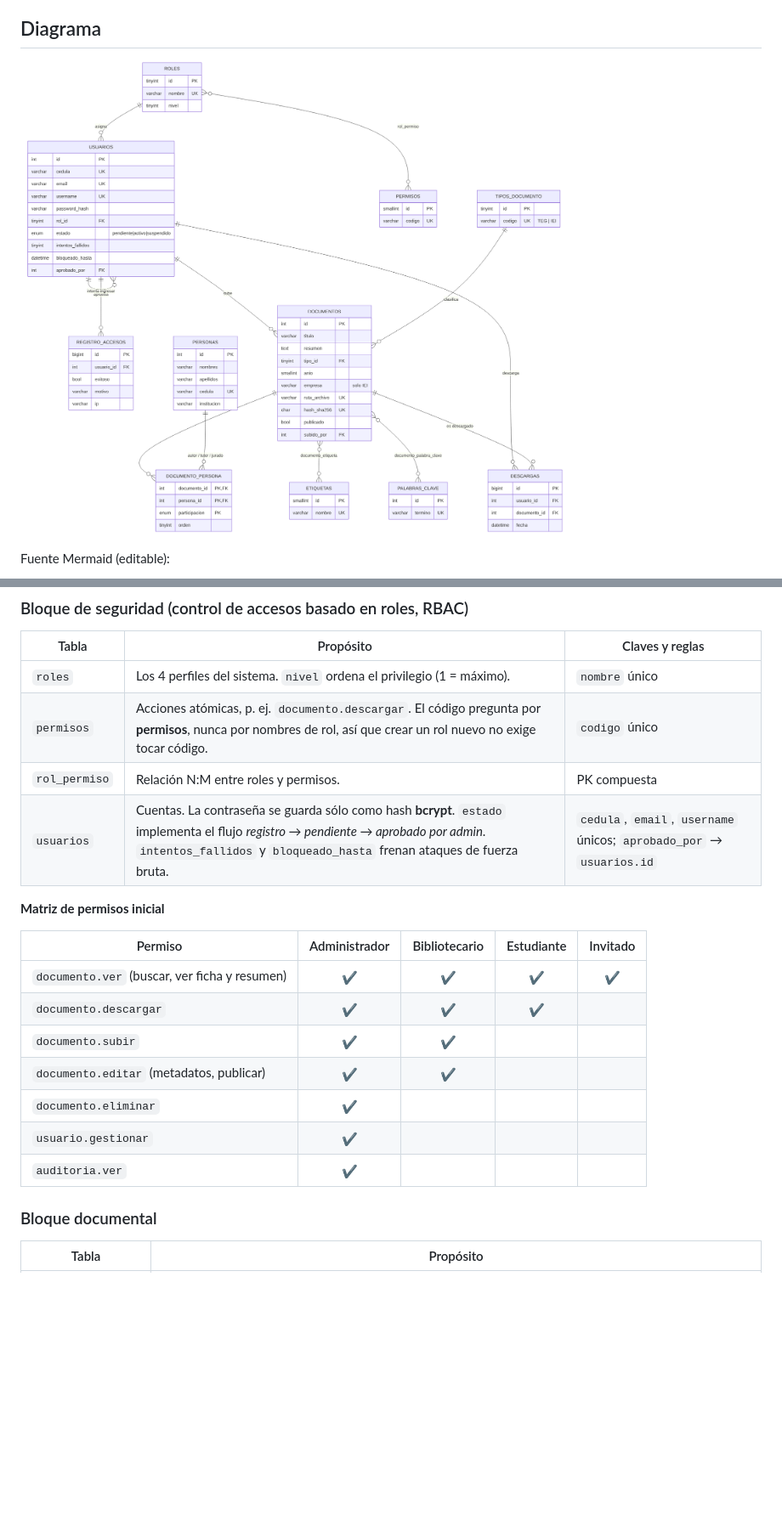
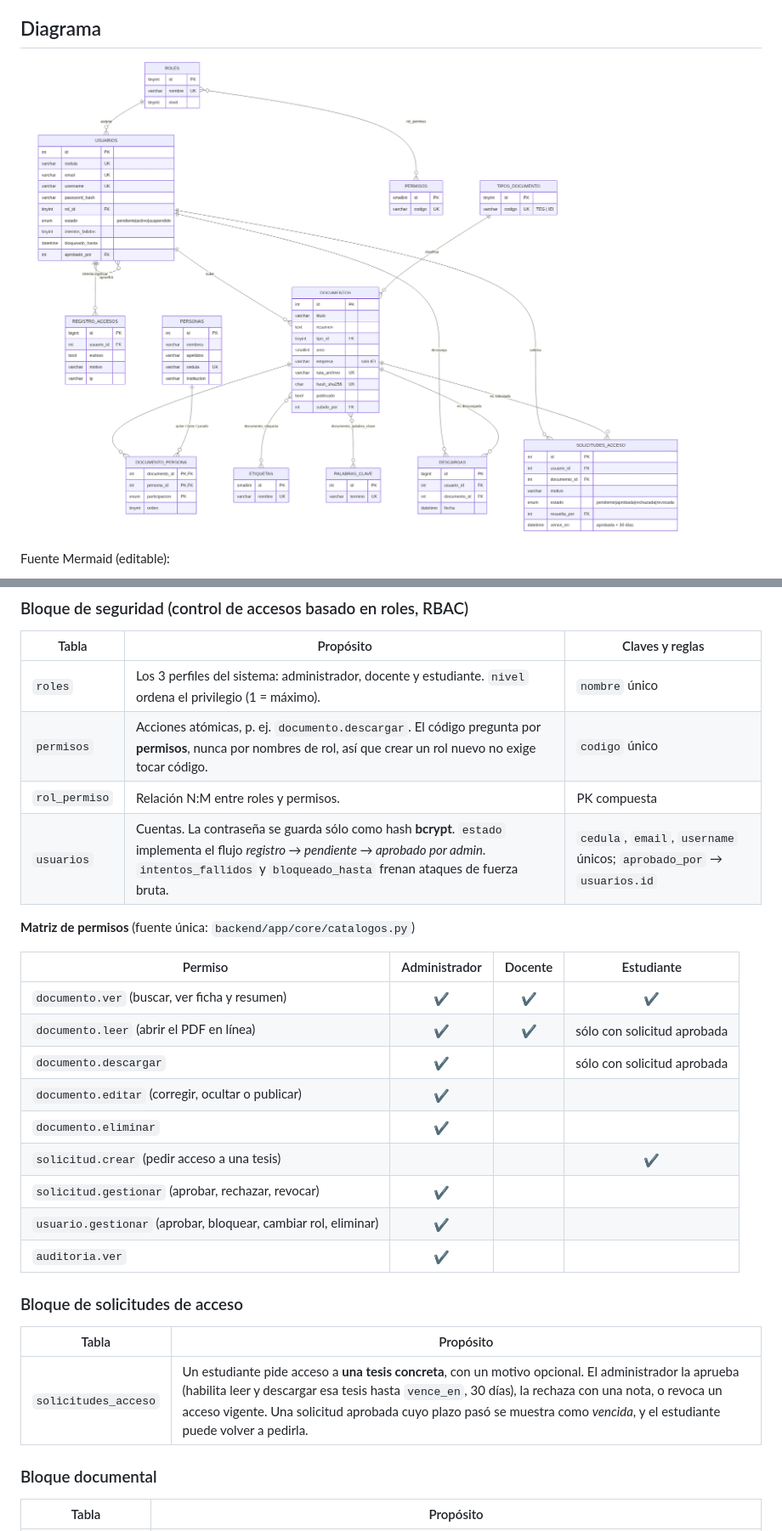
Before and after one commit to samuelgon008/Repositorio-UNEXPO, a Markdown page: docs/01_modelo_entidad_relacion.md, 2 parts joined by grey strips. Shown at 85% size. GitHub-like rendering; pictures changed too: docs/modelo_er.png; blank space fills up the shorter version.

```diff
--- a/docs/01_modelo_entidad_relacion.md
+++ b/docs/01_modelo_entidad_relacion.md
@@ -104,22 +115,30 @@ erDiagram
 
 | Tabla | Propósito | Claves y reglas |
 |---|---|---|
-| `roles` | Los 4 perfiles del sistema. `nivel` ordena el privilegio (1 = máximo). | `nombre` único |
+| `roles` | Los 3 perfiles del sistema: administrador, docente y estudiante. `nivel` ordena el privilegio (1 = máximo). | `nombre` único |
 | `permisos` | Acciones atómicas, p. ej. `documento.descargar`. El código pregunta por **permisos**, nunca por nombres de rol, así que crear un rol nuevo no exige tocar código. | `codigo` único |
 | `rol_permiso` | Relación N:M entre roles y permisos. | PK compuesta |
 | `usuarios` | Cuentas. La contraseña se guarda sólo como hash **bcrypt**. `estado` implementa el flujo *registro → pendiente → aprobado por admin*. `intentos_fallidos` y `bloqueado_hasta` frenan ataques de fuerza bruta. | `cedula`, `email`, `username` únicos; `aprobado_por` → `usuarios.id` |
 
-**Matriz de permisos inicial**
+**Matriz de permisos** (fuente única: `backend/app/core/catalogos.py`)
 
-| Permiso | Administrador | Bibliotecario | Estudiante | Invitado |
-|---|:-:|:-:|:-:|:-:|
-| `documento.ver` (buscar, ver ficha y resumen) | ✔ | ✔ | ✔ | ✔ |
-| `documento.descargar` | ✔ | ✔ | ✔ | |
-| `documento.subir` | ✔ | ✔ | | |
-| `documento.editar` (metadatos, publicar) | ✔ | ✔ | | |
-| `documento.eliminar` | ✔ | | | |
-| `usuario.gestionar` | ✔ | | | |
-| `auditoria.ver` | ✔ | | | |
+| Permiso | Administrador | Docente | Estudiante |
+|---|:-:|:-:|:-:|
+| `documento.ver` (buscar, ver ficha y resumen) | ✔ | ✔ | ✔ |
+| `documento.leer` (abrir el PDF en línea) | ✔ | ✔ | sólo con solicitud aprobada |
+| `documento.descargar` | ✔ | | sólo con solicitud aprobada |
+| `documento.editar` (corregir, ocultar o publicar) | ✔ | | |
+| `documento.eliminar` | ✔ | | |
+| `solicitud.crear` (pedir acceso a una tesis) | | | ✔ |
+| `solicitud.gestionar` (aprobar, rechazar, revocar) | ✔ | | |
+| `usuario.gestionar` (aprobar, bloquear, cambiar rol, eliminar) | ✔ | | |
+| `auditoria.ver` | ✔ | | |
+
+### Bloque de solicitudes de acceso
+
+| Tabla | Propósito |
+|---|---|
+| `solicitudes_acceso` | Un estudiante pide acceso a **una tesis concreta**, con un motivo opcional. El administrador la aprueba (habilita leer y descargar esa tesis hasta `vence_en`, 30 días), la rechaza con una nota, o revoca un acceso vigente. Una solicitud aprobada cuyo plazo pasó se muestra como *vencida*, y el estudiante puede volver a pedirla. |
 
 ### Bloque documental
 
```
Also changed, not shown: other parts of docs/01_modelo_entidad_relacion.md (+12 -1 lines), README.md (+25 -1 lines), frontend-web/README.md (+14 -4 lines), docs/web_admin_usuarios.png (added), docs/web_estudiante.png (added), 14 other files.
